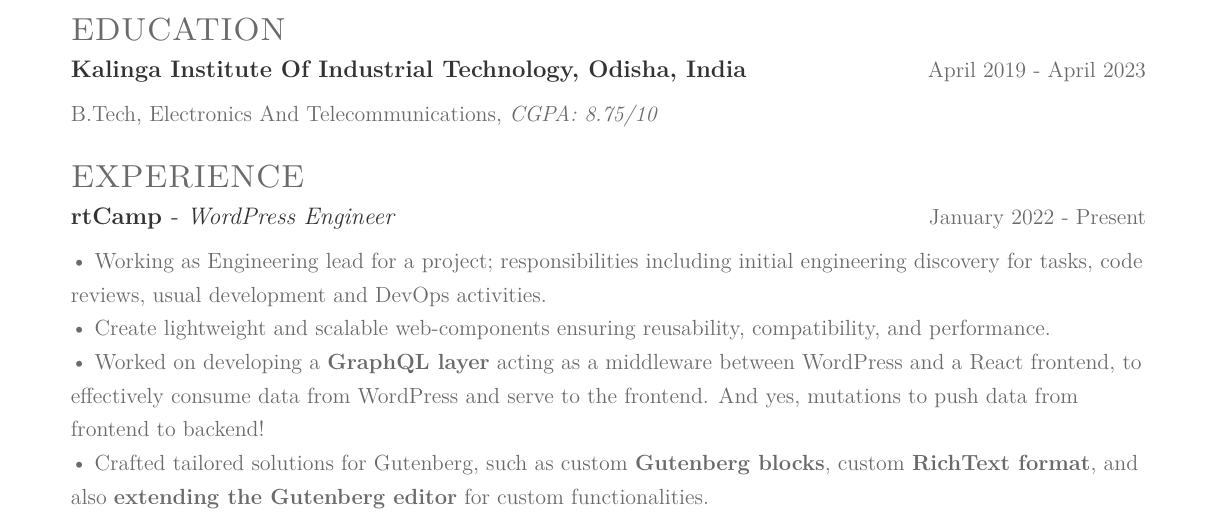
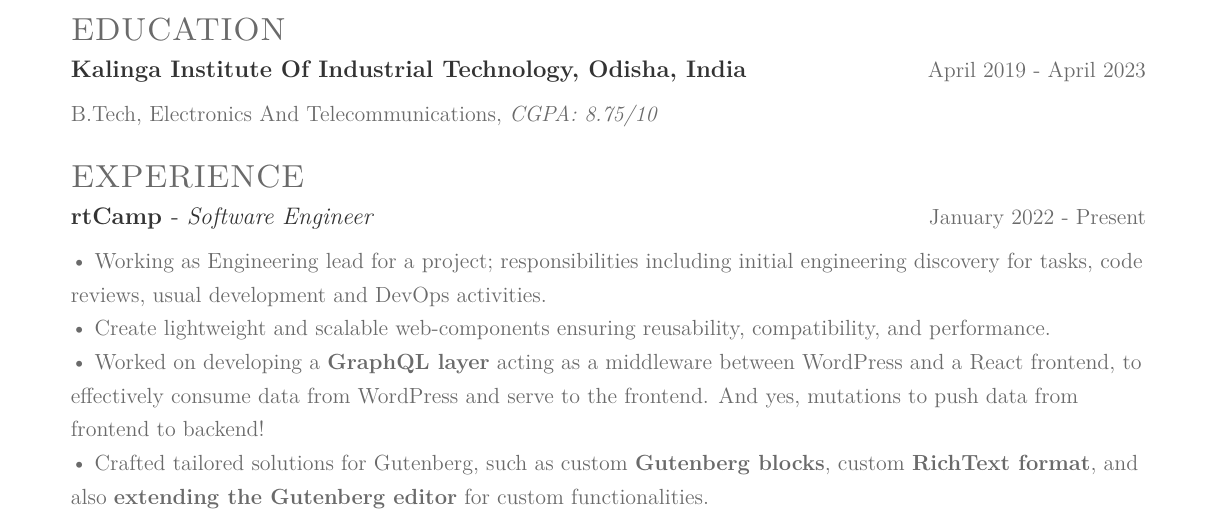
Before and after one commit to Souptik2001/resume, a LaTeX CV (resume.tex): part of the page, cut so that both start at the same text. Compiled offline with pdfLaTeX.

Commit message:
Update resume.tex

```diff
--- a/resume.tex
+++ b/resume.tex
@@ -44,7 +44,7 @@
        \section{Experience}
        \raggedright
 
-           \runsubsection{\large{\href{https://rtcamp.com}{rtCamp}}} - \textit{WordPress Engineer}\hspace*{\fill}  \location{January 2022 - Present}
+           \runsubsection{\large{\href{https://rtcamp.com}{rtCamp}}} - \textit{Software Engineer}\hspace*{\fill}  \location{January 2022 - Present}
 
             \textbullet\ Working as Engineering lead for a project; responsibilities including initial engineering discovery for tasks, code reviews, usual development and DevOps activities.
 
```
